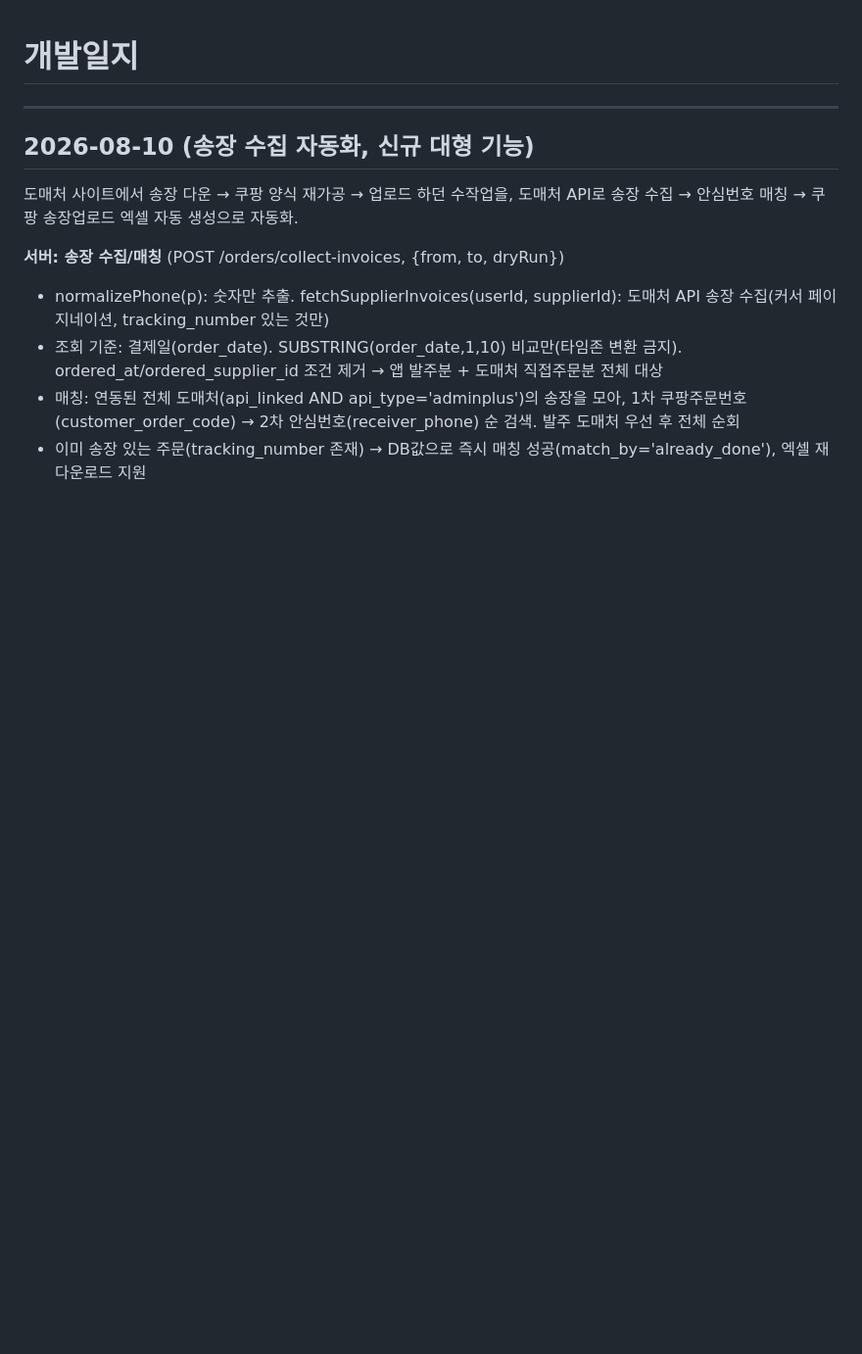
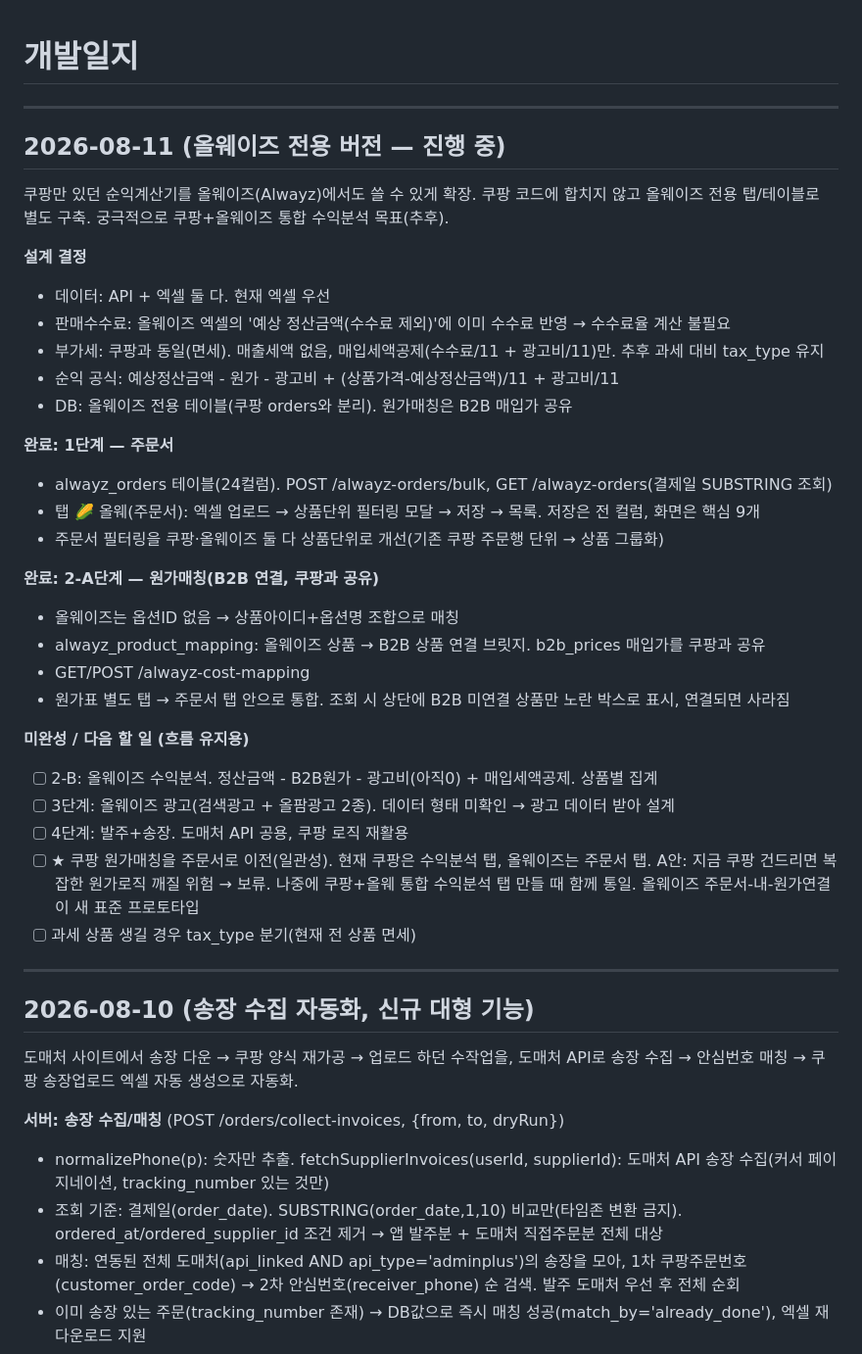
Before and after one commit to 1000-djr/margin-calculator, a Markdown page: 개발일지.md, the part around the change. Shown at 98% size. Rendered like a GitHub page; blank space fills up the shorter version.

Commit message:
docs: 올웨이즈 진행상황+미완성 TODO 기록

```diff
--- a/개발일지.md
+++ b/개발일지.md
@@ -1,4 +1,35 @@
 # 개발일지
+
+---
+
+## 2026-08-11 (올웨이즈 전용 버전 — 진행 중)
+
+쿠팡만 있던 순익계산기를 올웨이즈(Alwayz)에서도 쓸 수 있게 확장. 쿠팡 코드에 합치지 않고 올웨이즈 전용 탭/테이블로 별도 구축. 궁극적으로 쿠팡+올웨이즈 통합 수익분석 목표(추후).
+
+**설계 결정**
+- 데이터: API + 엑셀 둘 다. 현재 엑셀 우선
+- 판매수수료: 올웨이즈 엑셀의 '예상 정산금액(수수료 제외)'에 이미 수수료 반영 → 수수료율 계산 불필요
+- 부가세: 쿠팡과 동일(면세). 매출세액 없음, 매입세액공제(수수료/11 + 광고비/11)만. 추후 과세 대비 tax_type 유지
+- 순익 공식: 예상정산금액 - 원가 - 광고비 + (상품가격-예상정산금액)/11 + 광고비/11
+- DB: 올웨이즈 전용 테이블(쿠팡 orders와 분리). 원가매칭은 B2B 매입가 공유
+
+**완료: 1단계 — 주문서**
+- alwayz_orders 테이블(24컬럼). POST /alwayz-orders/bulk, GET /alwayz-orders(결제일 SUBSTRING 조회)
+- 탭 🌽 올웨(주문서): 엑셀 업로드 → 상품단위 필터링 모달 → 저장 → 목록. 저장은 전 컬럼, 화면은 핵심 9개
+- 주문서 필터링을 쿠팡·올웨이즈 둘 다 상품단위로 개선(기존 쿠팡 주문행 단위 → 상품 그룹화)
+
+**완료: 2-A단계 — 원가매칭(B2B 연결, 쿠팡과 공유)**
+- 올웨이즈는 옵션ID 없음 → 상품아이디+옵션명 조합으로 매칭
+- alwayz_product_mapping: 올웨이즈 상품 → B2B 상품 연결 브릿지. b2b_prices 매입가를 쿠팡과 공유
+- GET/POST /alwayz-cost-mapping
+- 원가표 별도 탭 → 주문서 탭 안으로 통합. 조회 시 상단에 B2B 미연결 상품만 노란 박스로 표시, 연결되면 사라짐
+
+**미완성 / 다음 할 일 (흐름 유지용)**
+- [ ] 2-B: 올웨이즈 수익분석. 정산금액 - B2B원가 - 광고비(아직0) + 매입세액공제. 상품별 집계
+- [ ] 3단계: 올웨이즈 광고(검색광고 + 올팜광고 2종). 데이터 형태 미확인 → 광고 데이터 받아 설계
+- [ ] 4단계: 발주+송장. 도매처 API 공용, 쿠팡 로직 재활용
+- [ ] ★ 쿠팡 원가매칭을 주문서로 이전(일관성). 현재 쿠팡은 수익분석 탭, 올웨이즈는 주문서 탭. A안: 지금 쿠팡 건드리면 복잡한 원가로직 깨질 위험 → 보류. 나중에 쿠팡+올웨 통합 수익분석 탭 만들 때 함께 통일. 올웨이즈 주문서-내-원가연결이 새 표준 프로토타입
+- [ ] 과세 상품 생길 경우 tax_type 분기(현재 전 상품 면세)
 
 ---
 
```
